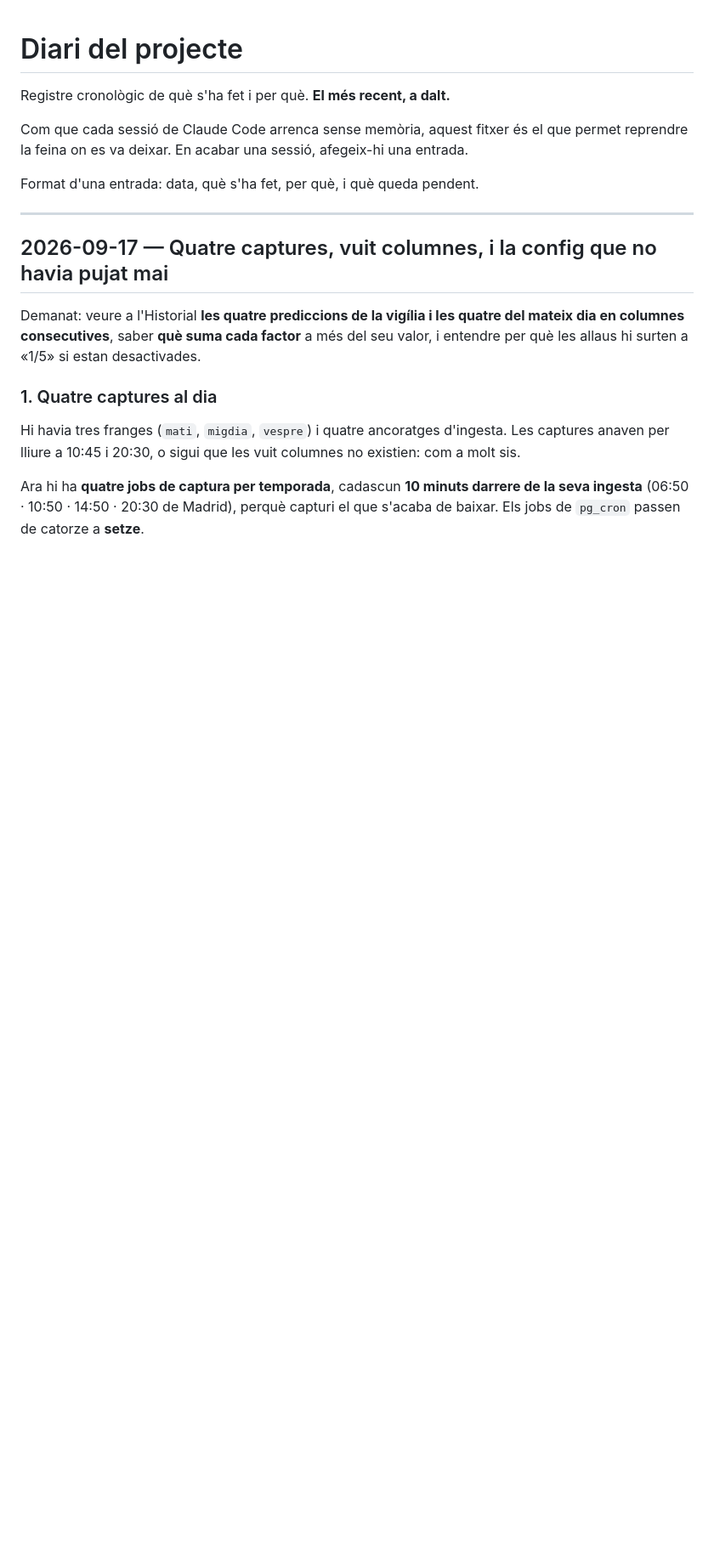
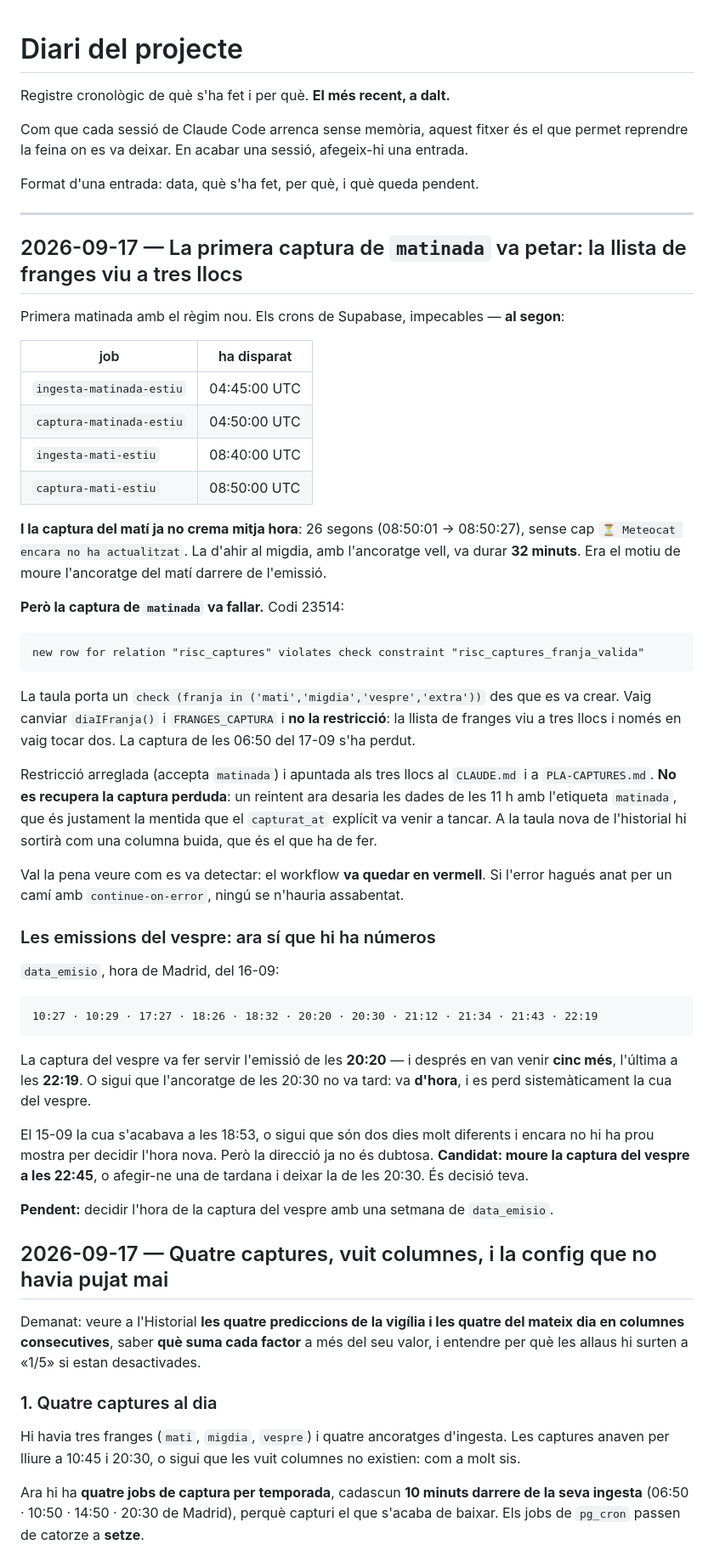
Before and after one commit to correvents/Risc-Grae-v1, a Markdown page: DIARI.md, the part around the change. Shown at 85% size. Drawn GitHub-style; blank space fills up the shorter version.

````diff
--- a/DIARI.md
+++ b/DIARI.md
@@ -7,6 +7,57 @@ Com que cada sessió de Claude Code arrenca sense memòria, aquest fitxer és el
 Format d'una entrada: data, què s'ha fet, per què, i què queda pendent.
 
 ---
+
+## 2026-09-17 — La primera captura de `matinada` va petar: la llista de franges viu a tres llocs
+
+Primera matinada amb el règim nou. Els crons de Supabase, impecables — **al segon**:
+
+| job | ha disparat |
+| --- | --- |
+| `ingesta-matinada-estiu` | 04:45:00 UTC |
+| `captura-matinada-estiu` | 04:50:00 UTC |
+| `ingesta-mati-estiu` | 08:40:00 UTC |
+| `captura-mati-estiu` | 08:50:00 UTC |
+
+**I la captura del matí ja no crema mitja hora**: 26 segons (08:50:01 → 08:50:27), sense cap
+`⏳ Meteocat encara no ha actualitzat`. La d'ahir al migdia, amb l'ancoratge vell, va durar **32
+minuts**. Era el motiu de moure l'ancoratge del matí darrere de l'emissió.
+
+**Però la captura de `matinada` va fallar.** Codi 23514:
+
+```
+new row for relation "risc_captures" violates check constraint "risc_captures_franja_valida"
+```
+
+La taula porta un `check (franja in ('mati','migdia','vespre','extra'))` des que es va crear. Vaig
+canviar `diaIFranja()` i `FRANGES_CAPTURA` i **no la restricció**: la llista de franges viu a tres
+llocs i només en vaig tocar dos. La captura de les 06:50 del 17-09 s'ha perdut.
+
+Restricció arreglada (accepta `matinada`) i apuntada als tres llocs al `CLAUDE.md` i a
+`PLA-CAPTURES.md`. **No es recupera la captura perduda**: un reintent ara desaria les dades de les
+11 h amb l'etiqueta `matinada`, que és justament la mentida que el `capturat_at` explícit va venir a
+tancar. A la taula nova de l'historial hi sortirà com una columna buida, que és el que ha de fer.
+
+Val la pena veure com es va detectar: el workflow **va quedar en vermell**. Si l'error hagués anat
+per un camí amb `continue-on-error`, ningú se n'hauria assabentat.
+
+### Les emissions del vespre: ara sí que hi ha números
+
+`data_emisio`, hora de Madrid, del 16-09:
+
+```
+10:27 · 10:29 · 17:27 · 18:26 · 18:32 · 20:20 · 20:30 · 21:12 · 21:34 · 21:43 · 22:19
+```
+
+La captura del vespre va fer servir l'emissió de les **20:20** — i després en van venir **cinc més**,
+l'última a les **22:19**. O sigui que l'ancoratge de les 20:30 no va tard: va **d'hora**, i es perd
+sistemàticament la cua del vespre.
+
+El 15-09 la cua s'acabava a les 18:53, o sigui que són dos dies molt diferents i encara no hi ha
+prou mostra per decidir l'hora nova. Però la direcció ja no és dubtosa. **Candidat: moure la captura
+del vespre a les 22:45**, o afegir-ne una de tardana i deixar la de les 20:30. És decisió teva.
+
+**Pendent:** decidir l'hora de la captura del vespre amb una setmana de `data_emisio`.
 
 ## 2026-09-17 — Quatre captures, vuit columnes, i la config que no havia pujat mai
 
````
Also changed, not shown: CLAUDE.md (+14 -3 lines), PLA-CAPTURES.md (+17 -5 lines).
